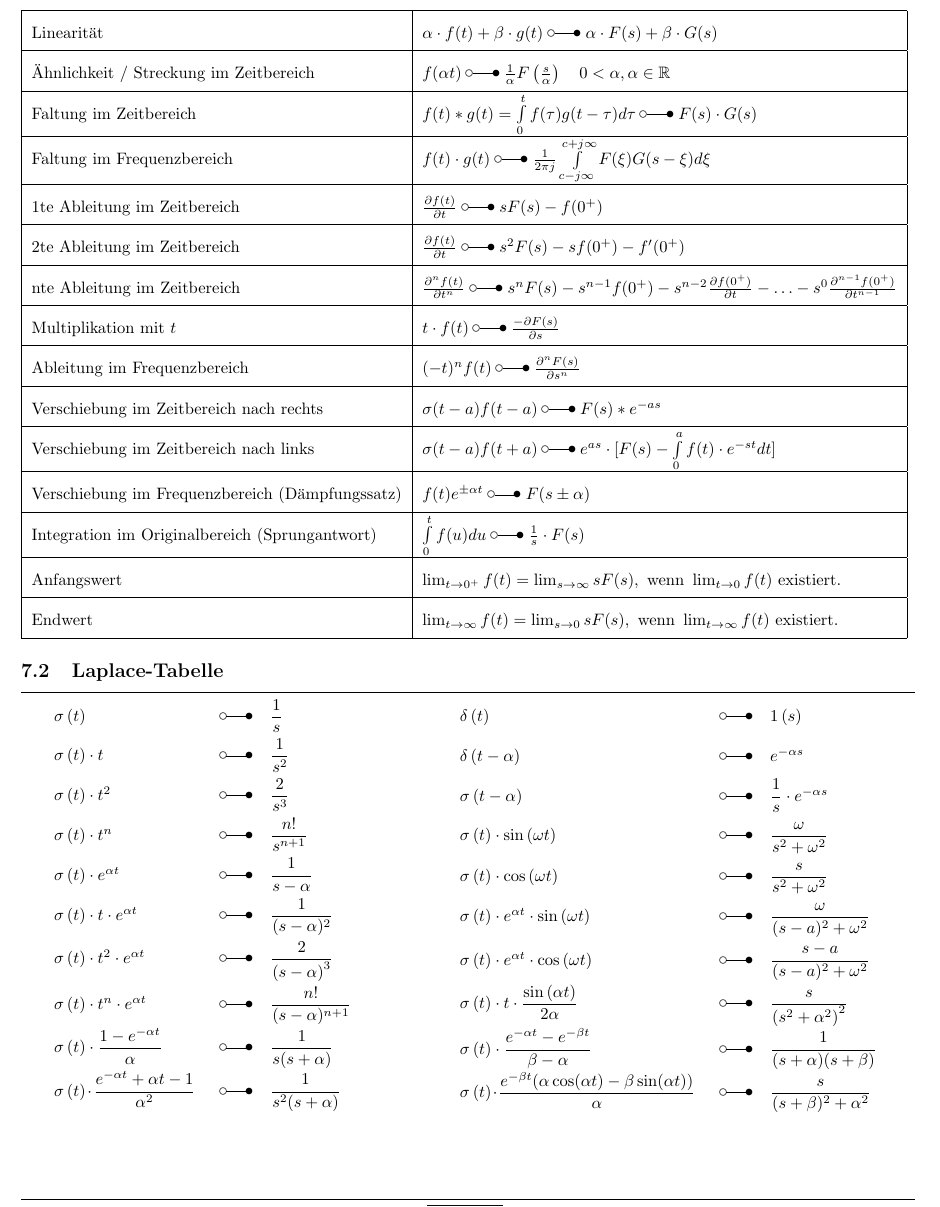
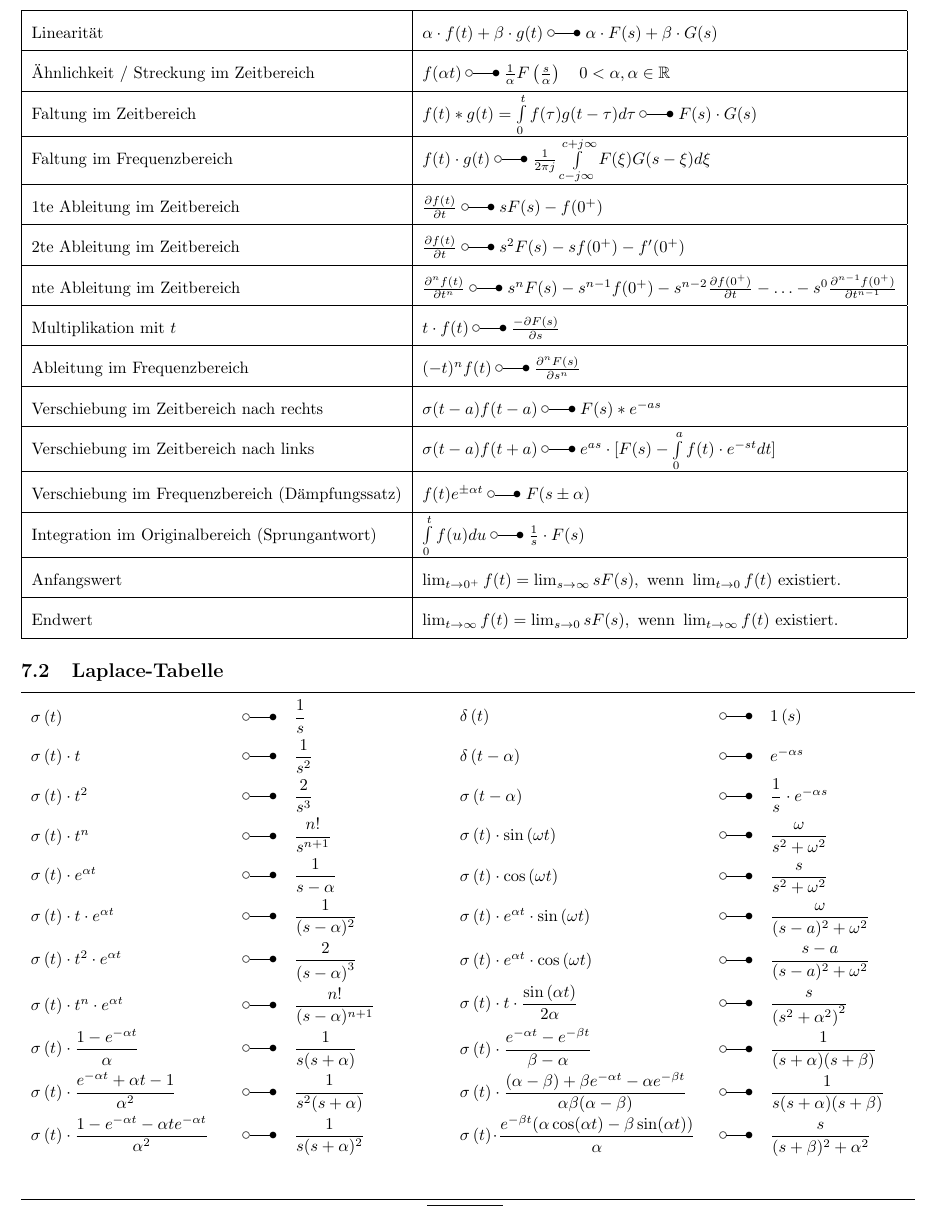
Before and after one commit to HSR-Stud/IntTra, a LaTeX document (IntTra.tex, which reads sections/LaPlaceTransformation.tex): part of page 7 of 12, cut so that both start at the same text. Compiled offline with pdfLaTeX.

Commit message:
Laplace erweitert

```diff
--- a/sections/LaPlaceTransformation.tex
+++ b/sections/LaPlaceTransformation.tex
@@ -83,7 +83,7 @@
 	\hrule
 	\begin{minipage}{9cm}
 		\begin{center}
-			\begin{tabular}{p{3cm}p{0.75cm}p{3cm}}
+			\begin{tabular}{p{4cm}p{0.75cm}p{3cm}}
 				$\sigma \left( t \right)$ & $\; \laplace \;$ & $\dfrac{1}{s}$ \\
 
 				$\sigma \left( t \right) \cdot t$ & $\; \laplace \;$ & $\dfrac{1}{s^2}$\\
@@ -107,7 +107,7 @@
 
 				$\sigma \left( t \right)\cdot \dfrac {e ^ { - \alpha t }+\alpha t -1 } { \alpha^2 }$ & $\; \laplace \;$ & $\dfrac { 1 } { s^2 ( s + \alpha ) }$\\
 
-
+				$\sigma \left( t \right)\cdot \dfrac {1- e ^ { - \alpha t } - \alpha t e ^ {- \alpha t }}{ \alpha ^2 }$ & $\; \laplace \;$ & $\dfrac { 1 } { s ( s + \alpha )^2 }$\\
 
 			\end{tabular}
 		\end{center}
@@ -136,6 +136,8 @@
 		$\sigma \left( t \right)\cdot t \cdot \dfrac{\sin \left( \alpha t \right)} { 2 \alpha }$ & $\; \laplace \;$ & $\dfrac{s}{ \left(s^ {2}+ \alpha ^{2} \right)^{2}}$ \\
 
 		$\sigma \left( t \right)\cdot \dfrac { e ^ { - \alpha t } - e ^ { - \beta t } } { \beta - \alpha }$ & $\; \laplace \;$ & $\dfrac { 1 } { ( s + \alpha ) ( s + \beta ) }$\\
+
+		$\sigma \left( t \right)\cdot \dfrac {(\alpha - \beta) +\beta e ^ { - \alpha t } - \alpha e ^ { - \beta t } } { \alpha \beta (\alpha - \beta) }$ & $\; \laplace \;$ & $\dfrac { 1 } {s ( s + \alpha ) ( s + \beta ) }$\\
 
 		$\sigma \left( t \right)\cdot \dfrac { e ^ { - \beta t } ( \alpha \cos ( \alpha t ) - \beta \sin ( \alpha t ) ) } { \alpha }$& $\; \laplace \;$ & $\dfrac { s } { ( s + \beta ) ^ { 2 } + \alpha ^ { 2 } }$\\
 
```
